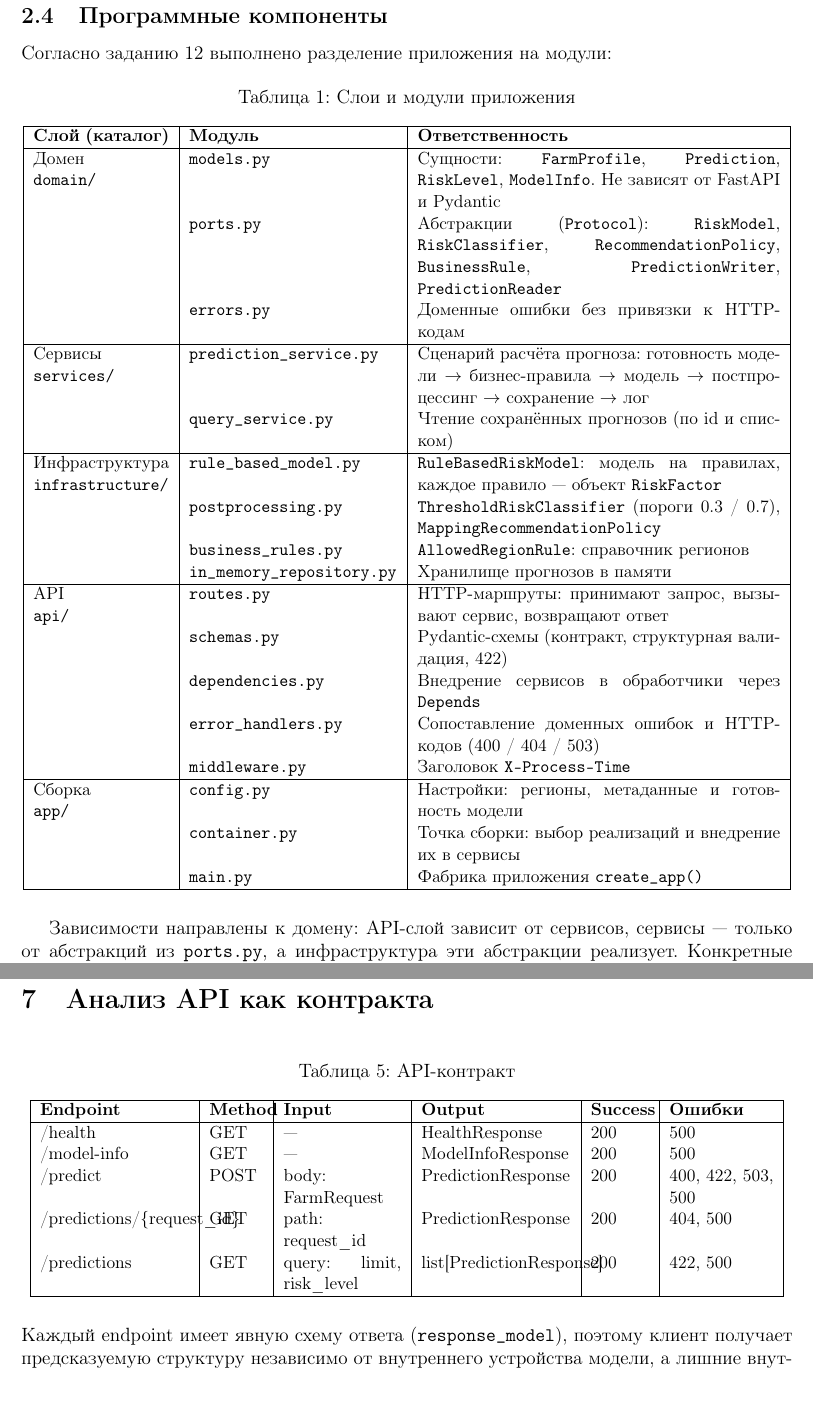
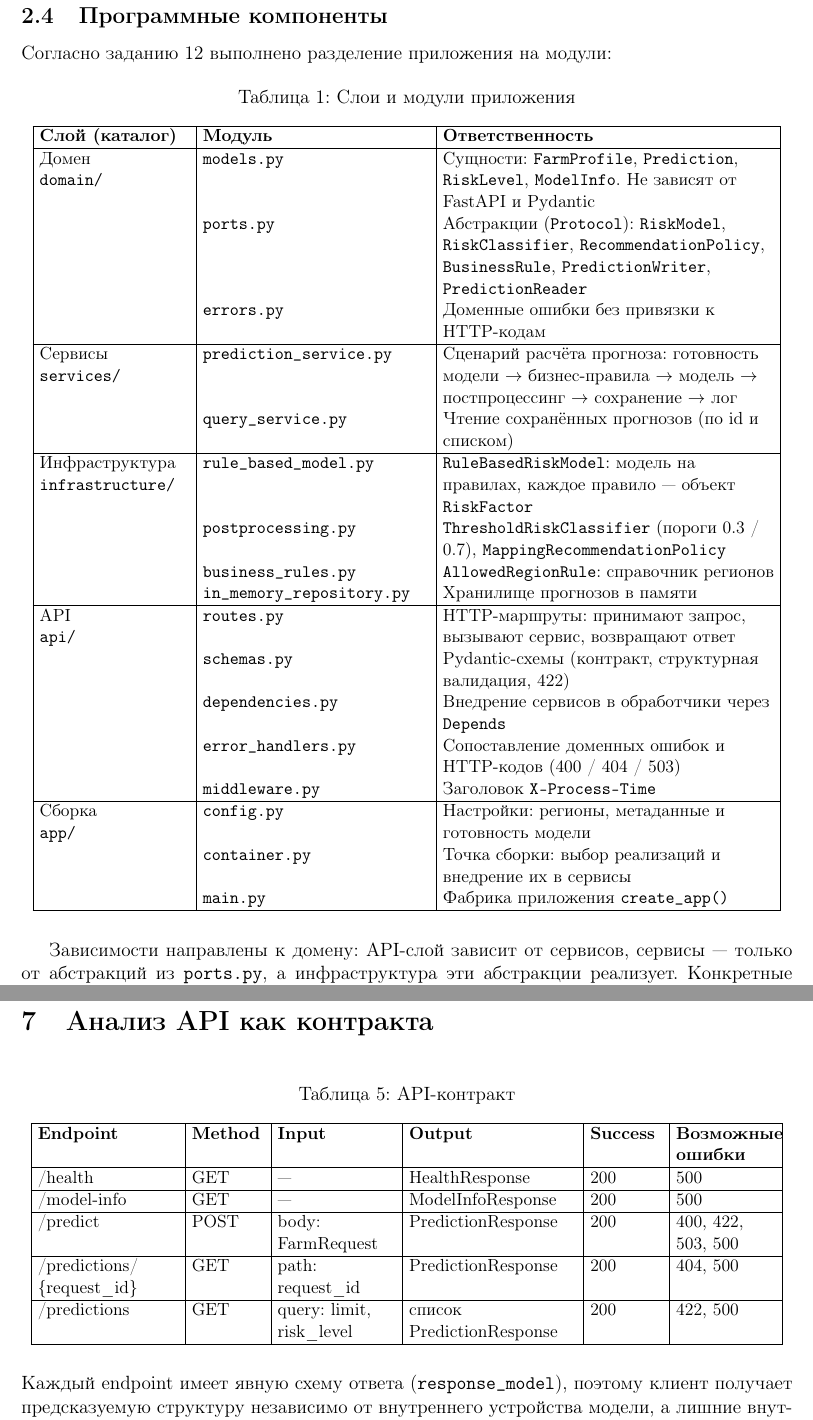
Before and after one commit to JiLemka/MINS, a LaTeX document (PZ1/report/report.tex): two parts of pages 4 and 13 of 15, joined at a grey line, cut so that both start at the same text. Compiled offline with pdfLaTeX.

Commit message:
PZ1: исправлена вёрстка таблиц отчёта
- Таблица API-контракта: колонки по ширине содержимого, выравнивание
  по левому краю, заголовки как в методичке
- Таблица модулей и таблица рисков: выравнивание по левому краю,
  длинные имена файлов помещаются в колонки

```diff
--- a/PZ1/report/report.tex
+++ b/PZ1/report/report.tex
@@ -14,6 +14,7 @@
 \usepackage{titlesec}
 \usepackage{fancyhdr}
 \usepackage{array}
+\newcolumntype{L}[1]{>{\raggedright\arraybackslash}p{#1}}
 \usepackage{booktabs}
 
 \geometry{a4paper, left=2.5cm, right=1.5cm, top=2cm, bottom=2cm}
@@ -133,7 +134,8 @@ API проектируется как единая точка входа для
 \centering
 \caption{Слои и модули приложения}
 \small
-\begin{tabular}{|p{3.0cm}|p{4.6cm}|p{8.0cm}|}
+\setlength{\tabcolsep}{4pt}
+\begin{tabular}{|L{3.3cm}|L{5.0cm}|L{7.3cm}|}
 \hline
 \textbf{Слой (каталог)} & \textbf{Модуль} & \textbf{Ответственность} \\
 \hline
@@ -349,15 +351,20 @@ FastAPI автоматически формирует OpenAPI-специфика
 \centering
 \caption{API-контракт}
 \small
-\begin{tabular}{|p{3.3cm}|p{1.2cm}|p{2.6cm}|p{3.3cm}|p{1.3cm}|p{2.3cm}|}
+\setlength{\tabcolsep}{4pt}
+\begin{tabular}{|L{3.1cm}|L{1.6cm}|L{2.6cm}|L{3.7cm}|L{1.6cm}|L{2.2cm}|}
 \hline
-\textbf{Endpoint} & \textbf{Method} & \textbf{Input} & \textbf{Output} & \textbf{Success} & \textbf{Ошибки} \\
+\textbf{Endpoint} & \textbf{Method} & \textbf{Input} & \textbf{Output} & \textbf{Success} & \textbf{Возможные ошибки} \\
 \hline
 /health & GET & --- & HealthResponse & 200 & 500 \\
+\hline
 /model-info & GET & --- & ModelInfoResponse & 200 & 500 \\
+\hline
 /predict & POST & body: FarmRequest & PredictionResponse & 200 & 400, 422, 503, 500 \\
-/predictions/\{request\_id\} & GET & path: request\_id & PredictionResponse & 200 & 404, 500 \\
-/predictions & GET & query: limit, risk\_level & list[PredictionResponse] & 200 & 422, 500 \\
+\hline
+/predictions/ \newline \{request\_id\} & GET & path: request\_id & PredictionResponse & 200 & 404, 500 \\
+\hline
+/predictions & GET & query: limit, risk\_level & список PredictionResponse & 200 & 422, 500 \\
 \hline
 \end{tabular}
 \end{table}
```
Also changed, not shown: PZ1/report/report.tex (2 more changed lines).
